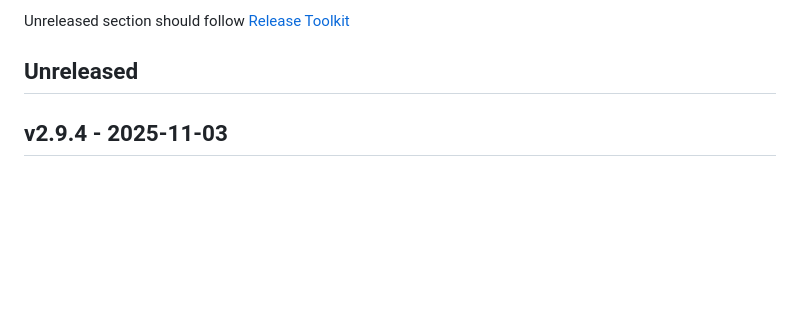
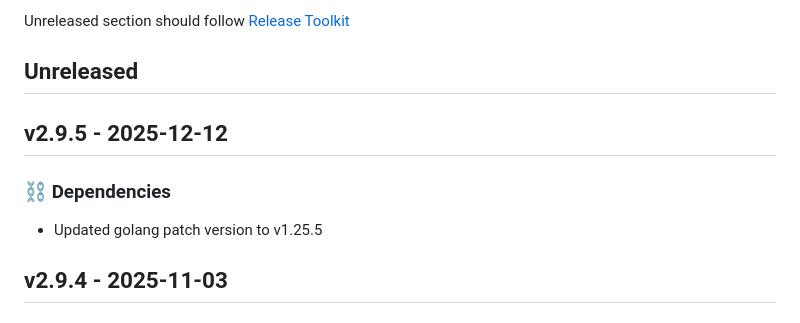
Before and after one commit to newrelic/nri-consul, a Markdown page: CHANGELOG.md, the part around the change. Rendered like a GitHub page; blank space fills up the shorter version.

Commit message:
Update changelog with changes from v2.9.5

```diff
--- a/CHANGELOG.md
+++ b/CHANGELOG.md
@@ -7,6 +7,11 @@ and this project adheres to [Semantic Versioning](http://semver.org/).
 
 Unreleased section should follow [Release Toolkit](https://github.com/newrelic/release-toolkit#render-markdown-and-update-markdown)
 ## Unreleased
+
+## v2.9.5 - 2025-12-12
+
+### ⛓️ Dependencies
+- Updated golang patch version to v1.25.5
 
 ## v2.9.4 - 2025-11-03
 
```
